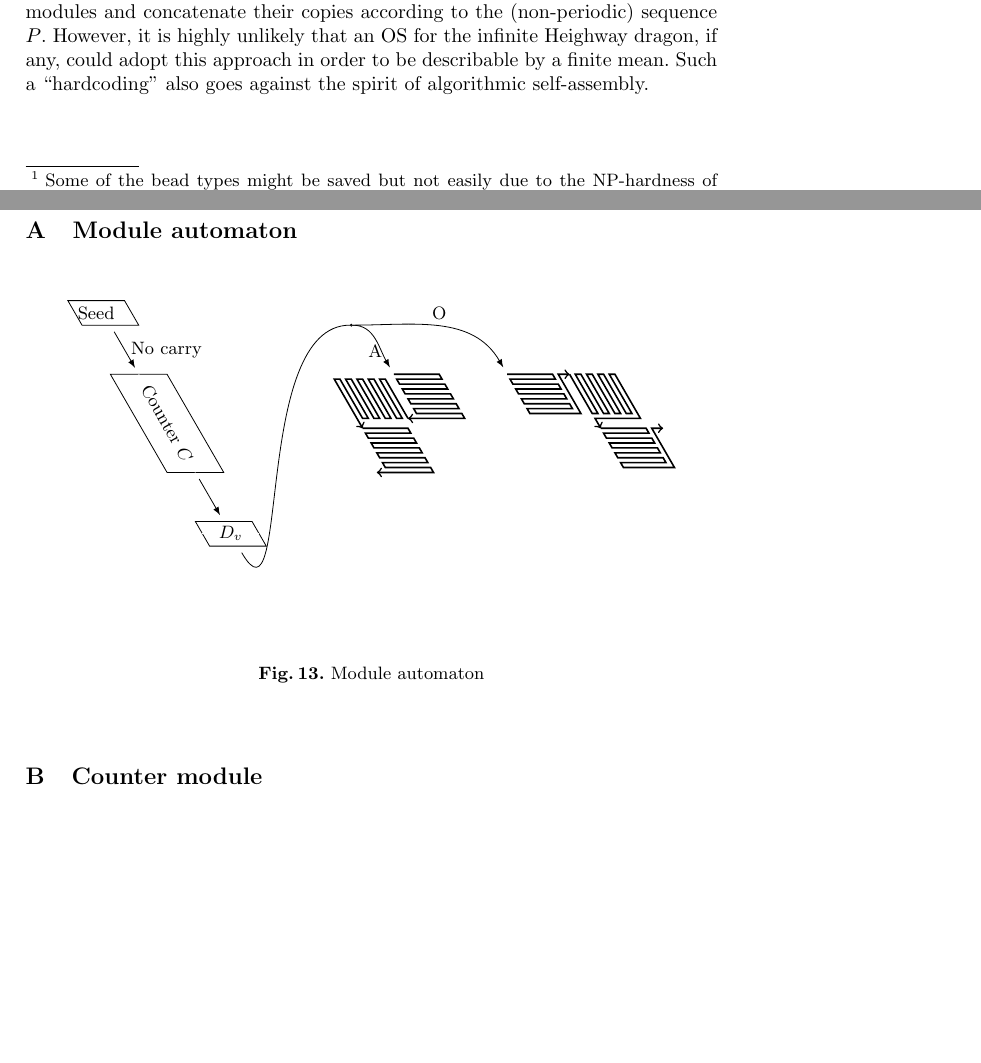
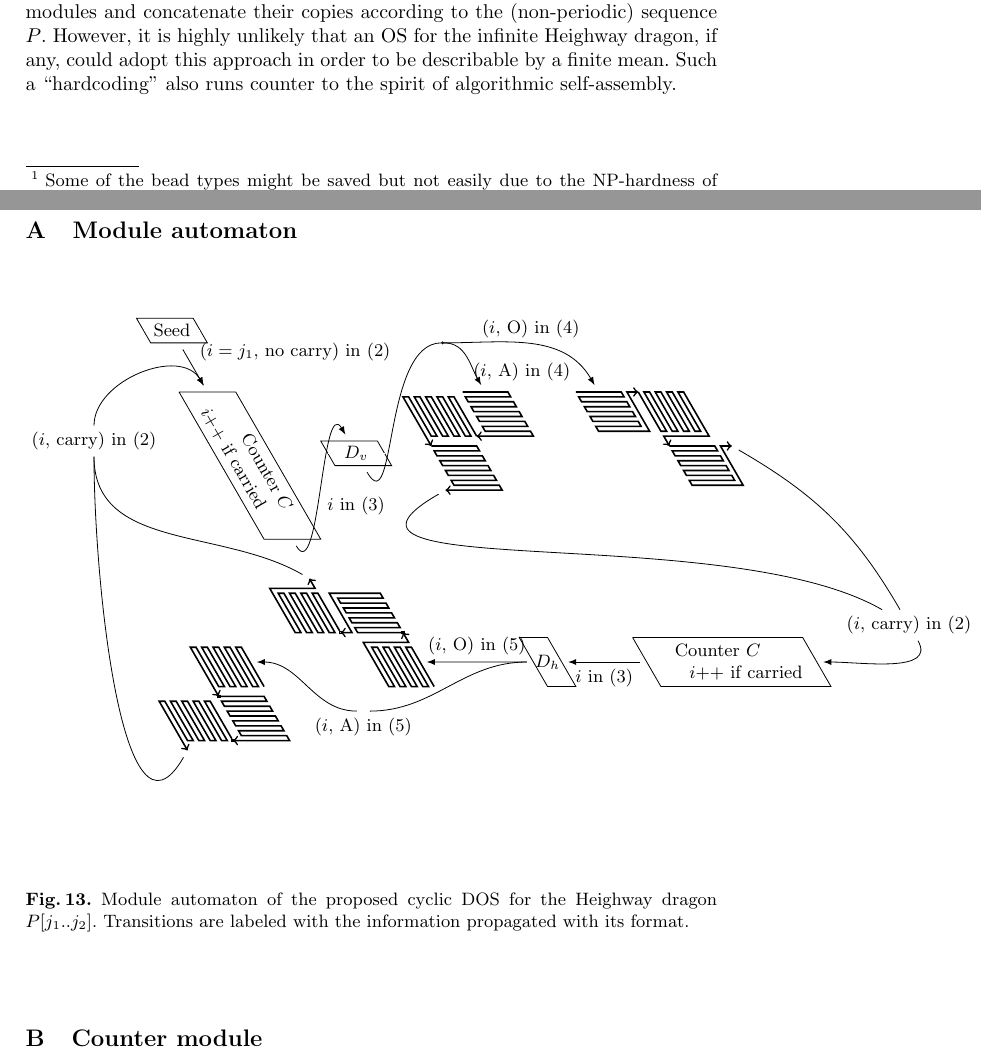
Before and after one commit to wolves13/CIAA2018, a LaTeX thesis (heighway_CIAA2018.tex): two parts of pages 6 and 13 of 15, joined at a grey line, cut so that both start at the same text, the shorter picture padded with empty space. Compiled offline with pdfLaTeX.

Commit message:
Module automaton done
I have completed module automaton.

```diff
--- a/heighway_CIAA2018.tex
+++ b/heighway_CIAA2018.tex
@@ -359,7 +359,7 @@ Independently of $j_1, j_2$, both delay and arity are set to 3 and 567 bead type
 The design also challenges to make the resulting DOS cyclic.
 Otherwise, one could simply implement left and right-turn modules and concatenate their copies according to the (non-periodic) sequence $P$.
 However, it is highly unlikely that an OS for the infinite Heighway dragon, if any, could adopt this approach in order to be describable by a finite mean.
-Such a ``hardcoding'' also goes against the spirit of algorithmic self-assembly.
+Such a ``hardcoding'' also runs counter to the spirit of algorithmic self-assembly.
 
 \begin{figure}[tb]
 \includegraphics[width=\linewidth]{Figs/seed_sample2.png}
@@ -535,22 +535,23 @@ We shall explain submodules to handle the other tasks.
 \begin{tikzpicture}
 
 \foreach \x in {0} {
-\draw (\x, 0)++(120:1.5) -- node[below] {Seed} ++(0:1) -- ++(300:0.5) -- ++(180:0.5) node (seedout) {} -- ++(180:0.5) -- cycle;
+\draw (\x, 0)++(120:1.5) -- ++(0:1) -- ++(300:0.5) -- ++(180:0.5) node (seedout) {} -- ++(180:0.5) -- cycle;
+\draw[white] (\x, 0)++(120:1.25) -- node[black] {Seed} ++(0:1);
 }
 
 \foreach \x in {0} {
-\draw (\x, 0) -- ++(0:0.5) node (C1in) {} -- ++(0:0.5) -- ++(300:2) -- ++(180:1) -- cycle;
-\draw[white] (\x+0.5, 0) -- node[sloped, black] {Counter $C$} ++(300:2) node (C1out) {};
+\draw (\x, 0) -- ++(0:0.5) node (C1in) {} -- ++(0:0.5) -- node[sloped, below] {Counter $C$} ++(300:3) -- ++(180:0.5) node (C1out) {} -- ++(180:0.5) -- node[sloped, above] {$i{+}{+}$ if carried} ++(120:3);
+%\draw[white] (\x+0.5, 0) -- node[sloped, black] {Counter $C$} ++(300:2) node (C1out) {};
 }
 
-\foreach \x in {0} {
-\draw (\x, 0)++(300:3) -- ++(0:0.5) node (Dvin) {} -- ++(0:0.5) -- ++(300:0.5) -- ++(180:0.5) node (Dvout) {} -- ++(180:0.5) -- cycle;
-\draw[white] (\x, 0)++(300:3.25) -- node[black] {$D_v$} ++(0:1);
+\foreach \x in {2} {
+\draw (\x, 0)++(300:1) -- ++(0:0.5) node (Dvin) {} -- ++(0:0.5) -- ++(300:0.5) -- ++(180:0.5) node (Dvout) {} -- ++(180:0.5) -- cycle;
+\draw[white] (\x, 0)++(300:1.25) -- node[black] {$D_v$} ++(0:1);
 }
 
 \foreach \x in {7} {
 %\draw (\x, 0) -- ++(0:0.8) -- ++(300:0.8) -- ++(180:0.8) -- cycle;
-\draw[thick, ->] (\x, 0) node (O1in) {} -- ++(0:0.8) -- ++(300:0.1) -- ++(180:0.8) -- ++(300:0.1)
+\draw[thick, ->] (\x, 0) -- ++(0:0.4) node (O1in) {} -- ++(0:0.4) -- ++(300:0.1) -- ++(180:0.8) -- ++(300:0.1)
 -- ++(0:0.8) -- ++(300:0.1) -- ++(180:0.8) -- ++(300:0.1)
 -- ++(0:0.8) -- ++(300:0.1) -- ++(180:0.8) -- ++(300:0.1)
 -- ++(0:0.8) -- ++(300:0.1) -- ++(180:0.8) -- ++(300:0.1)
@@ -567,13 +568,13 @@ We shall explain submodules to handle the other tasks.
 -- ++(0:0.8) -- ++(300:0.1) -- ++(180:0.8) -- ++(300:0.1)
 -- ++(0:0.8) -- ++(300:0.1) -- ++(180:0.8) -- ++(300:0.1)
 -- ++(0:0.8) -- ++(300:0.1) -- ++(180:0.8) -- ++(300:0.1)
--- ++(0:0.9) -- ++(120:0.8) -- ++(0:0.2)
+-- ++(0:0.9) -- ++(120:0.8) -- ++(0:0.2) node (O1out) {}
 ;
 }
 
 \foreach \x in {5} {
 %\draw (\x, 0) -- ++(0:0.8) -- ++(300:0.8) -- ++(180:0.8) -- cycle;
-\draw[thick, ->] (\x, 0) node (A1in) {} -- ++(0:0.8) -- ++(300:0.1) -- ++(180:0.8) -- ++(300:0.1)
+\draw[thick, ->] (\x, 0) -- ++(0:0.4) node (A1in) {} -- ++(0:0.4) -- ++(300:0.1) -- ++(180:0.8) -- ++(300:0.1)
 -- ++(0:0.8) -- ++(300:0.1) -- ++(180:0.8) -- ++(300:0.1)
 -- ++(0:0.8) -- ++(300:0.1) -- ++(180:0.8) -- ++(300:0.1)
 -- ++(0:0.8) -- ++(300:0.1) -- ++(180:0.8) -- ++(300:0.1)
@@ -590,19 +591,90 @@ We shall explain submodules to handle the other tasks.
 -- ++(0:0.8) -- ++(300:0.1) -- ++(180:0.8) -- ++(300:0.1)
 -- ++(0:0.8) -- ++(300:0.1) -- ++(180:0.8) -- ++(300:0.1)
 -- ++(0:0.8) -- ++(300:0.1) -- ++(180:0.8) -- ++(300:0.1)
--- ++(0:0.8) -- ++(300:0.1) -- ++(180:1)
+-- ++(0:0.8) -- ++(300:0.1) -- ++(180:1) node (A1out) {}
 ;
 }
 
-\draw[-latex] (seedout) -- node[right] {No carry} (C1in);
-\draw[-latex] (C1out) -- (Dvin);
+\foreach \x in {5.5} {
+\draw (\x, 0)++(300:5) -- node[below] {Counter $C$} ++(0:3) -- ++(300:0.5) node (C2in) {} -- ++(300:0.5) -- node[above] {$i{+}{+}$ if carried} ++(180:3) -- ++(120:0.5) node (C2out) {} -- ++(120:0.5);
+}
+
+\foreach \x in {3.5} {
+\draw (\x, 0)++(300:5) -- ++(0:0.5) -- ++(300:0.5) node (Dhin) {} -- ++(300:0.5) -- ++(180:0.5) -- ++(120:0.5) node (Dhout) {} -- cycle;
+\draw (\x, 0)++(300:5.5)++(0:0.25) node {$D_h$};
+}
+
+\foreach \x in {1.5} {
+\draw[thick, ->] (\x, 0)++(300:6)
+-- ++(120:0.5) node (O2in) {} -- ++(120:0.3) -- ++(180:0.1) -- ++(300:0.8) -- ++(180:0.1)
+-- ++(120:0.8) -- ++(180:0.1) -- ++(300:0.8) -- ++(180:0.1)
+-- ++(120:0.8) -- ++(180:0.1) -- ++(300:0.8) -- ++(180:0.1)
+-- ++(120:0.8) -- ++(180:0.1) -- ++(300:0.8) -- ++(180:0.1)
+-- ++(120:0.9) -- ++(0:0.8) -- ++(120:0.2) node[draw, inner sep=0in] (O2m1) {}
+;
+\draw[thick,->] (O2m1)
+-- ++(180:0.8) -- ++(120:0.1) -- ++(0:0.8) -- ++(120:0.1)
+-- ++(180:0.8) -- ++(120:0.1) -- ++(0:0.8) -- ++(120:0.1)
+-- ++(180:0.8) -- ++(120:0.1) -- ++(0:0.8) -- ++(120:0.1)
+-- ++(180:0.8) -- ++(120:0.1) -- ++(0:0.8) -- ++(120:0.1)
+-- ++(180:0.9) -- ++(300:0.8) -- ++(180:0.2) node[draw, inner sep=0in] (O2m2) {}
+;
+\draw[thick, ->] (O2m2)
+-- ++(120:0.8) -- ++(180:0.1) -- ++(300:0.8) -- ++(180:0.1)
+-- ++(120:0.8) -- ++(180:0.1) -- ++(300:0.8) -- ++(180:0.1)
+-- ++(120:0.8) -- ++(180:0.1) -- ++(300:0.8) -- ++(180:0.1)
+-- ++(120:0.8) -- ++(180:0.1) -- ++(300:0.8) -- ++(180:0.1)
+-- ++(120:0.9) -- ++(0:0.8) -- ++(120:0.2) node (O2out) {}
+;
+}
+
+\foreach \x in {-1.5} {
+\draw[thick, ->] (\x, 0)++(300:6)
+-- ++(120:0.5) node (A2in) {} -- ++(120:0.3) -- ++(180:0.1) -- ++(300:0.8) -- ++(180:0.1)
+-- ++(120:0.8) -- ++(180:0.1) -- ++(300:0.8) -- ++(180:0.1)
+-- ++(120:0.8) -- ++(180:0.1) -- ++(300:0.8) -- ++(180:0.1)
+-- ++(120:0.8) -- ++(180:0.1) -- ++(300:0.8) -- ++(180:0.1)
+-- ++(120:0.8) -- ++(180:0.1) -- ++(300:1) node[draw, inner sep=0in] (A2m1) {}
+;
+\draw[thick, ->] (A2m1)
+-- ++(0:0.8) -- ++(300:0.1) -- ++(180:0.8) -- ++(300:0.1)
+-- ++(0:0.8) -- ++(300:0.1) -- ++(180:0.8) -- ++(300:0.1)
+-- ++(0:0.8) -- ++(300:0.1) -- ++(180:0.8) -- ++(300:0.1)
+-- ++(0:0.8) -- ++(300:0.1) -- ++(180:0.8) -- ++(300:0.1)
+-- ++(0:0.8) -- ++(300:0.1) -- ++(180:1) node[draw, inner sep=0in] (A2m2) {}
+;
+\draw[thick, ->] (A2m2)
+-- ++(120:0.5) -- ++(120:0.3) -- ++(180:0.1) -- ++(300:0.8) -- ++(180:0.1)
+-- ++(120:0.8) -- ++(180:0.1) -- ++(300:0.8) -- ++(180:0.1)
+-- ++(120:0.8) -- ++(180:0.1) -- ++(300:0.8) -- ++(180:0.1)
+-- ++(120:0.8) -- ++(180:0.1) -- ++(300:0.8) -- ++(180:0.1)
+-- ++(120:0.8) -- ++(180:0.1) -- ++(300:1) node (A2out) {}
+;
+}
+
+\draw[-latex] (seedout) -- node[above right] {($i = j_1$, no carry) in \eqref{eq:turner_output}} (C1in);
+\draw[-latex] (C1out) to [out=300, in=120] node[below right] {$i$ in \eqref{eq:counter_output}} (Dvin);
 \draw(A1in)++(180:0.25)++(120:1) node[circle, draw, inner sep=0in] (AO1in) {};
 \draw (Dvout) to [out=300, in=180] (AO1in);
-\draw[-latex] (AO1in) to [out=0, in=120] node[below] {A} (A1in);
-\draw[-latex] (AO1in) to [out=0, in=120] node[above] {O} (O1in);
+\draw[-latex] (AO1in) to [out=0, in=120] node[below right] {($i$, A) in \eqref{eq:Dv_output}} (A1in);
+\draw[-latex] (AO1in) to [out=0, in=120] node[above] {($i$, O) in \eqref{eq:Dv_output}} (O1in);
+\draw (10.5, 0) ++(300:4.75) node (AO1out) {($i$, carry) in \eqref{eq:turner_output}};
+\draw (A1out) to [out=210, in=150] (AO1out);
+\draw (O1out) to [out=330, in=120] (AO1out);
+\draw[-latex] (AO1out) to [out=300, in=0] (C2in);
+\draw[-latex] (C2out) -- node[below] {$i$ in \eqref{eq:counter_output}} (Dhin);
+\draw[-latex] (Dhout) -- node[above] {($i$, O) in \eqref{eq:Dh_output}} (O2in);
+\draw (0, 0)++(300:6.5) node (Dh-A2) {};
+\draw[-latex] (Dhout) to [out=180, in=0] (Dh-A2) node[below] {($i$, A) in \eqref{eq:Dh_output}} to [out=180, in=0] (A2in);
+\draw (-2, 0)++(300:1) node (AO2-C1) {($i$, carry) in \eqref{eq:turner_output}};
+\draw (A2out) to [out=240, in=270] (AO2-C1);
+\draw (O2out) to [out=150, in=270] (AO2-C1);
+\draw[-latex] (AO2-C1) to [out=90, in=120] (C1in);
 
 \end{tikzpicture}
-\caption{Module automaton}
+\caption{Module automaton of the proposed cyclic DOS for the Heighway dragon $P[j_1 .. j_2]$.
+Transitions are labeled with the information propagated with its format.
+}
 \label{fig:module_automaton}
 \end{figure}
 
```
